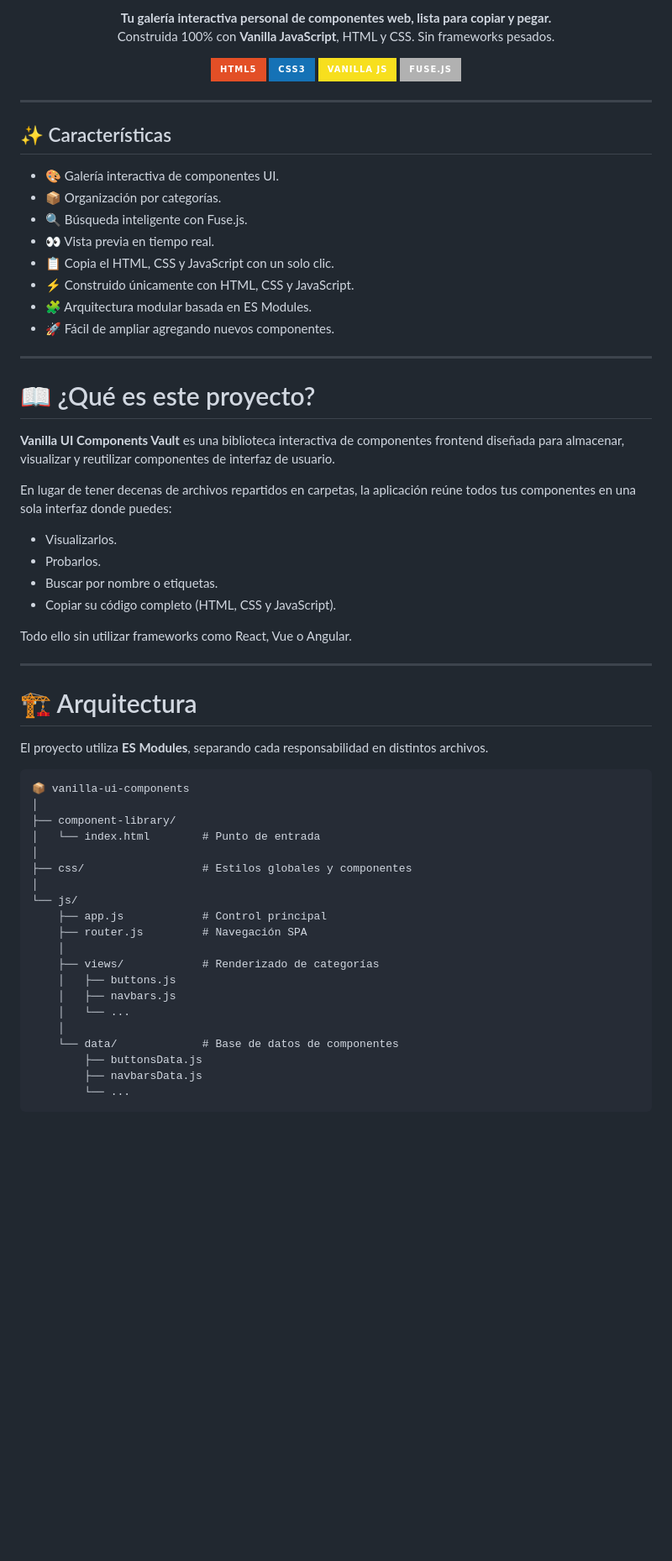
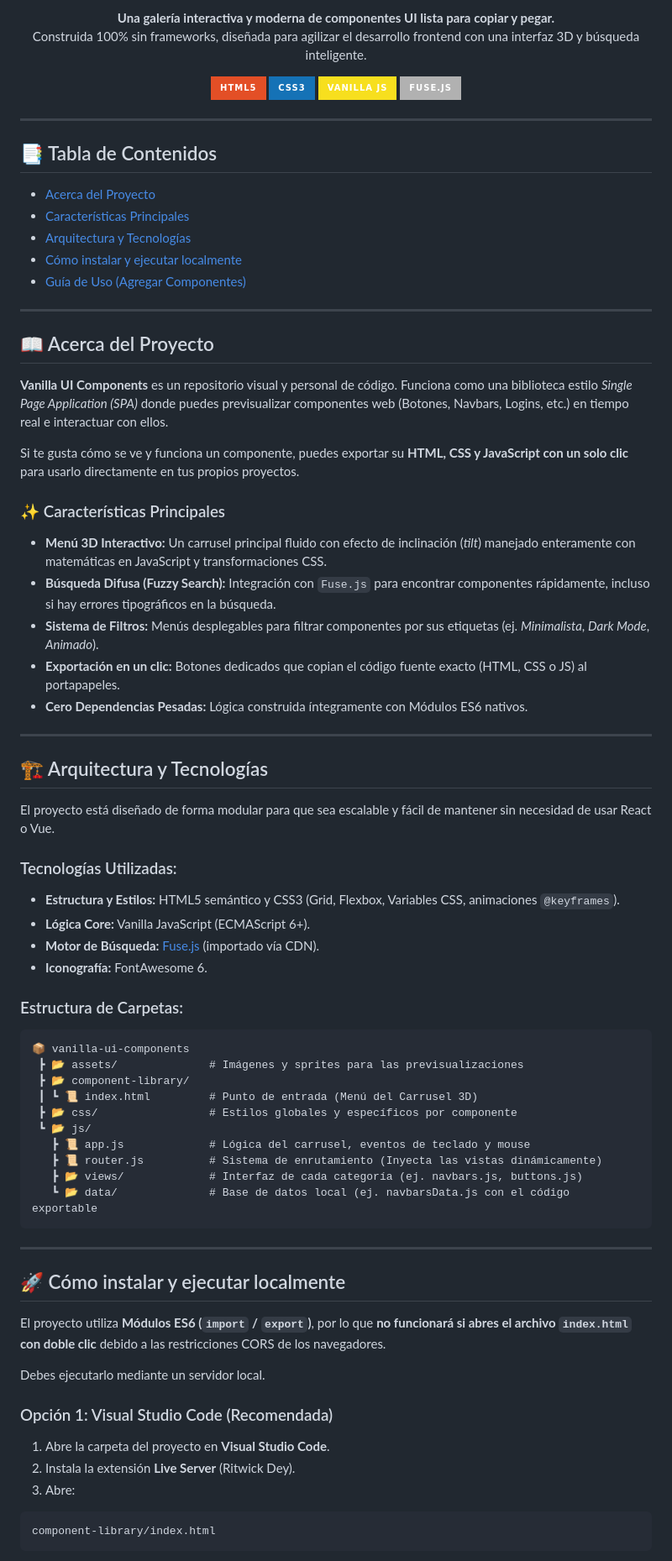
Before and after one commit to pegasos99/vanilla-ui-components, a Markdown page: README.md, the part around one of its changes. Shown at 84% size. Rendered like a GitHub page; badges without logos; blank space fills up the shorter version.

````diff
--- a/README.md
+++ b/README.md
@@ -2,7 +2,7 @@
 
 <p align="center">
-  <strong>Tu galería interactiva personal de componentes web, lista para copiar y pegar.</strong><br>
-  Construida 100% con <strong>Vanilla JavaScript</strong>, HTML y CSS. Sin frameworks pesados.
+  <strong>Una galería interactiva y moderna de componentes UI lista para copiar y pegar.</strong><br>
+  Construida 100% sin frameworks, diseñada para agilizar el desarrollo frontend con una interfaz 3D y búsqueda inteligente.
 </p>
 
 <p align="center">
@@ -14,57 +14,67 @@
 
 ---
 
-## ✨ Características
-
-* 🎨 Galería interactiva de componentes UI.
-* 📦 Organización por categorías.
-* 🔍 Búsqueda inteligente con Fuse.js.
-* 👀 Vista previa en tiempo real.
-* 📋 Copia el HTML, CSS y JavaScript con un solo clic.
-* ⚡ Construido únicamente con HTML, CSS y JavaScript.
-* 🧩 Arquitectura modular basada en ES Modules.
-* 🚀 Fácil de ampliar agregando nuevos componentes.
+## 📑 Tabla de Contenidos
+- [Acerca del Proyecto](#acerca-del-proyecto)
+- [Características Principales](#características-principales)
+- [Arquitectura y Tecnologías](#arquitectura-y-tecnologías)
+- [Cómo instalar y ejecutar localmente](#cómo-instalar-y-ejecutar-localmente)
+- [Guía de Uso (Agregar Componentes)](#cómo-agregar-un-nuevo-componente-guía-de-uso)
 
 ---
 
-# 📖 ¿Qué es este proyecto?
+## 📖 Acerca del Proyecto
 
-**Vanilla UI Components Vault** es una biblioteca interactiva de componentes frontend diseñada para almacenar, visualizar y reutilizar componentes de interfaz de usuario.
+**Vanilla UI Components** es un repositorio visual y personal de código. Funciona como una biblioteca estilo *Single Page Application (SPA)* donde puedes previsualizar componentes web (Botones, Navbars, Logins, etc.) en tiempo real e interactuar con ellos.
 
-En lugar de tener decenas de archivos repartidos en carpetas, la aplicación reúne todos tus componentes en una sola interfaz donde puedes:
+Si te gusta cómo se ve y funciona un componente, puedes exportar su **HTML, CSS y JavaScript con un solo clic** para usarlo directamente en tus propios proyectos.
 
-* Visualizarlos.
-* Probarlos.
-* Buscar por nombre o etiquetas.
-* Copiar su código completo (HTML, CSS y JavaScript).
-
-Todo ello sin utilizar frameworks como React, Vue o Angular.
+### ✨ Características Principales
+* **Menú 3D Interactivo:** Un carrusel principal fluido con efecto de inclinación (*tilt*) manejado enteramente con matemáticas en JavaScript y transformaciones CSS.
+* **Búsqueda Difusa (Fuzzy Search):** Integración con `Fuse.js` para encontrar componentes rápidamente, incluso si hay errores tipográficos en la búsqueda.
+* **Sistema de Filtros:** Menús desplegables para filtrar componentes por sus etiquetas (ej. *Minimalista*, *Dark Mode*, *Animado*).
+* **Exportación en un clic:** Botones dedicados que copian el código fuente exacto (HTML, CSS o JS) al portapapeles.
+* **Cero Dependencias Pesadas:** Lógica construida íntegramente con Módulos ES6 nativos.
 
 ---
 
-# 🏗 Arquitectura
+## 🏗️ Arquitectura y Tecnologías
 
-El proyecto utiliza **ES Modules**, separando cada responsabilidad en distintos archivos.
+El proyecto está diseñado de forma modular para que sea escalable y fácil de mantener sin necesidad de usar React o Vue.
+
+### Tecnologías Utilizadas:
+* **Estructura y Estilos:** HTML5 semántico y CSS3 (Grid, Flexbox, Variables CSS, animaciones `@keyframes`).
+* **Lógica Core:** Vanilla JavaScript (ECMAScript 6+).
+* **Motor de Búsqueda:** [Fuse.js](https://fusejs.io/) (importado vía CDN).
+* **Iconografía:** FontAwesome 6.
+
+### Estructura de Carpetas:
+```text
+📦 vanilla-ui-components
+ ┣ 📂 assets/              # Imágenes y sprites para las previsualizaciones
+ ┣ 📂 component-library/
+ ┃ ┗ 📜 index.html         # Punto de entrada (Menú del Carrusel 3D)
+ ┣ 📂 css/                 # Estilos globales y específicos por componente
+ ┗ 📂 js/
+   ┣ 📜 app.js             # Lógica del carrusel, eventos de teclado y mouse
+   ┣ 📜 router.js          # Sistema de enrutamiento (Inyecta las vistas dinámicamente)
+   ┣ 📂 views/             # Interfaz de cada categoría (ej. navbars.js, buttons.js)
+   ┗ 📂 data/              # Base de datos local (ej. navbarsData.js con el código exportable
+```
+---
+
+## 🚀 Cómo instalar y ejecutar localmente
+
+El proyecto utiliza **Módulos ES6 (`import` / `export`)**, por lo que **no funcionará si abres el archivo `index.html` con doble clic** debido a las restricciones CORS de los navegadores.
+
+Debes ejecutarlo mediante un servidor local.
+
+### Opción 1: Visual Studio Code (Recomendada)
+
+1. Abre la carpeta del proyecto en **Visual Studio Code**.
+2. Instala la extensión **Live Server** (Ritwick Dey).
+3. Abre:
 
 ```text
-📦 vanilla-ui-components
-│
-├── component-library/
-│   └── index.html        # Punto de entrada
-│
-├── css/                  # Estilos globales y componentes
-│
-└── js/
-    ├── app.js            # Control principal
-    ├── router.js         # Navegación SPA
-    │
-    ├── views/            # Renderizado de categorías
-    │   ├── buttons.js
-    │   ├── navbars.js
-    │   └── ...
-    │
-    └── data/             # Base de datos de componentes
-        ├── buttonsData.js
-        ├── navbarsData.js
-        └── ...
+component-library/index.html
 ```
````
Also changed, not shown: other parts of README.md (+48 -120 lines).
